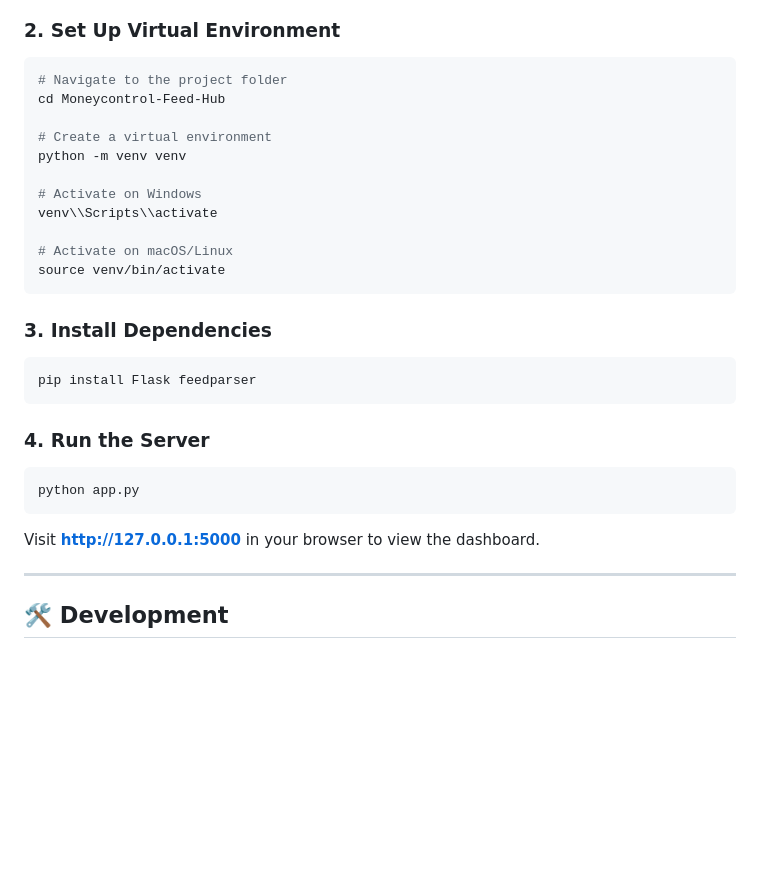
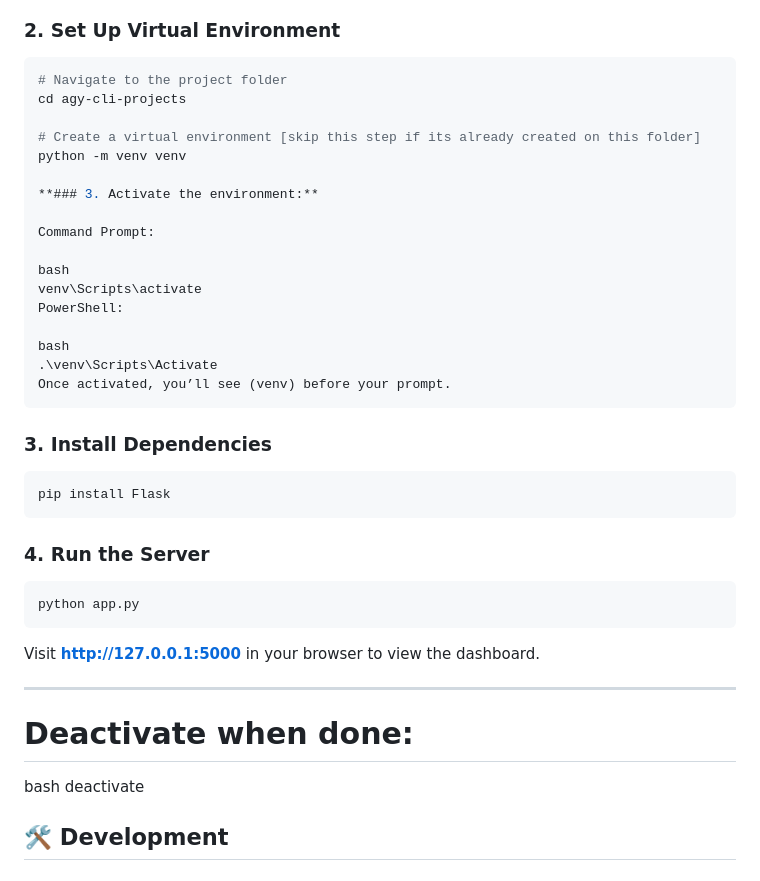
Before and after one commit to anand-p/kaggle-event-talks-app, a Markdown page: README.md, the part around the change. Rendered like a GitHub page; blank space fills up the shorter version.

Commit message:
Revise README for environment setup instructions
added python virtual environment activation instructions for different shells, and included deactivation step.

````diff
--- a/README.md
+++ b/README.md
@@ -51,21 +51,27 @@ Ensure you have Python 3.8+ installed.
 ### 2. Set Up Virtual Environment
 ```bash
 # Navigate to the project folder
-cd Moneycontrol-Feed-Hub
+cd agy-cli-projects
 
-# Create a virtual environment
+# Create a virtual environment [skip this step if its already created on this folder]
 python -m venv venv
 
-# Activate on Windows
-venv\\Scripts\\activate
+**### 3. Activate the environment:**
 
-# Activate on macOS/Linux
-source venv/bin/activate
+Command Prompt:
+
+bash
+venv\Scripts\activate
+PowerShell:
+
+bash
+.\venv\Scripts\Activate
+Once activated, you’ll see (venv) before your prompt.
 ```
 
 ### 3. Install Dependencies
 ```bash
-pip install Flask feedparser
+pip install Flask
 ```
 
 ### 4. Run the Server
@@ -75,6 +81,10 @@ python app.py
 Visit **http://127.0.0.1:5000** in your browser to view the dashboard.
 
 ---
+# Deactivate when done:
+
+bash
+deactivate
 
 ## 🛠️ Development
 
````
